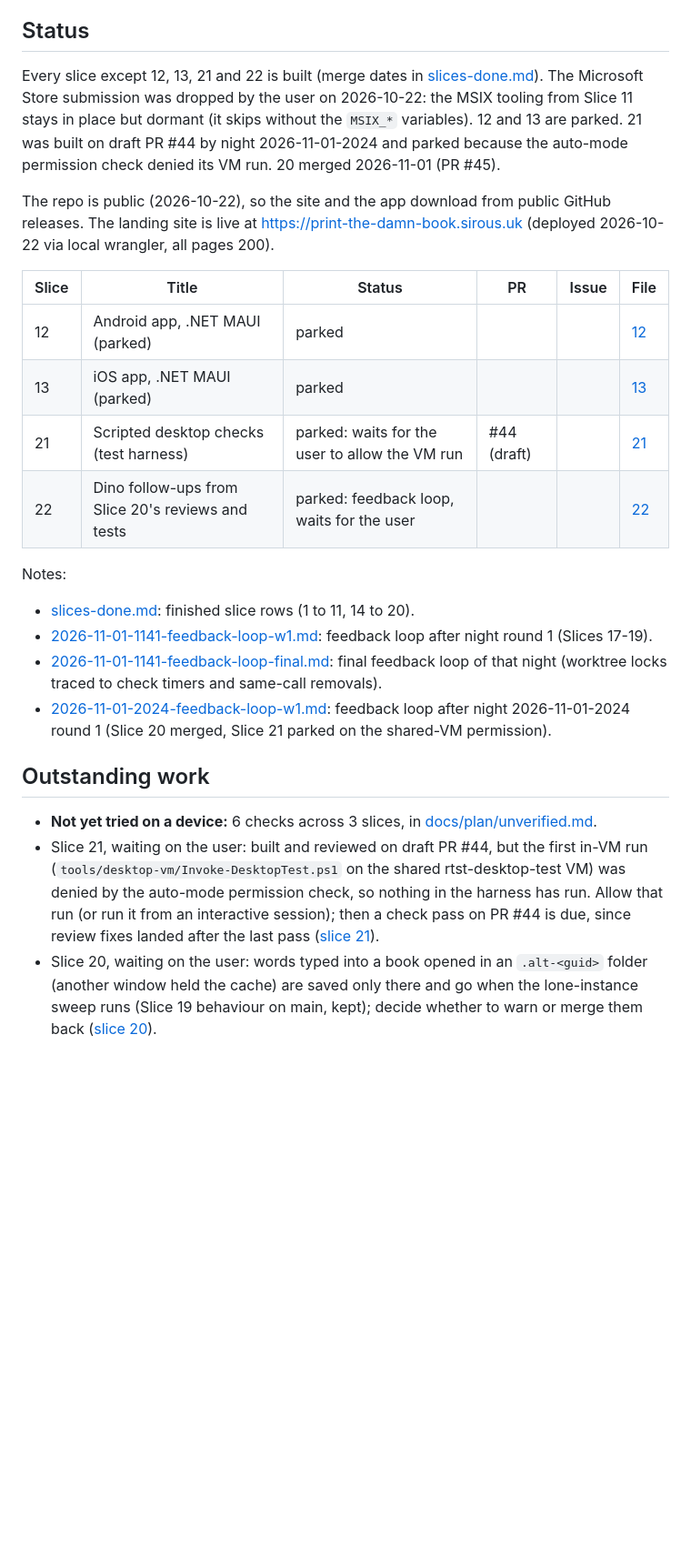
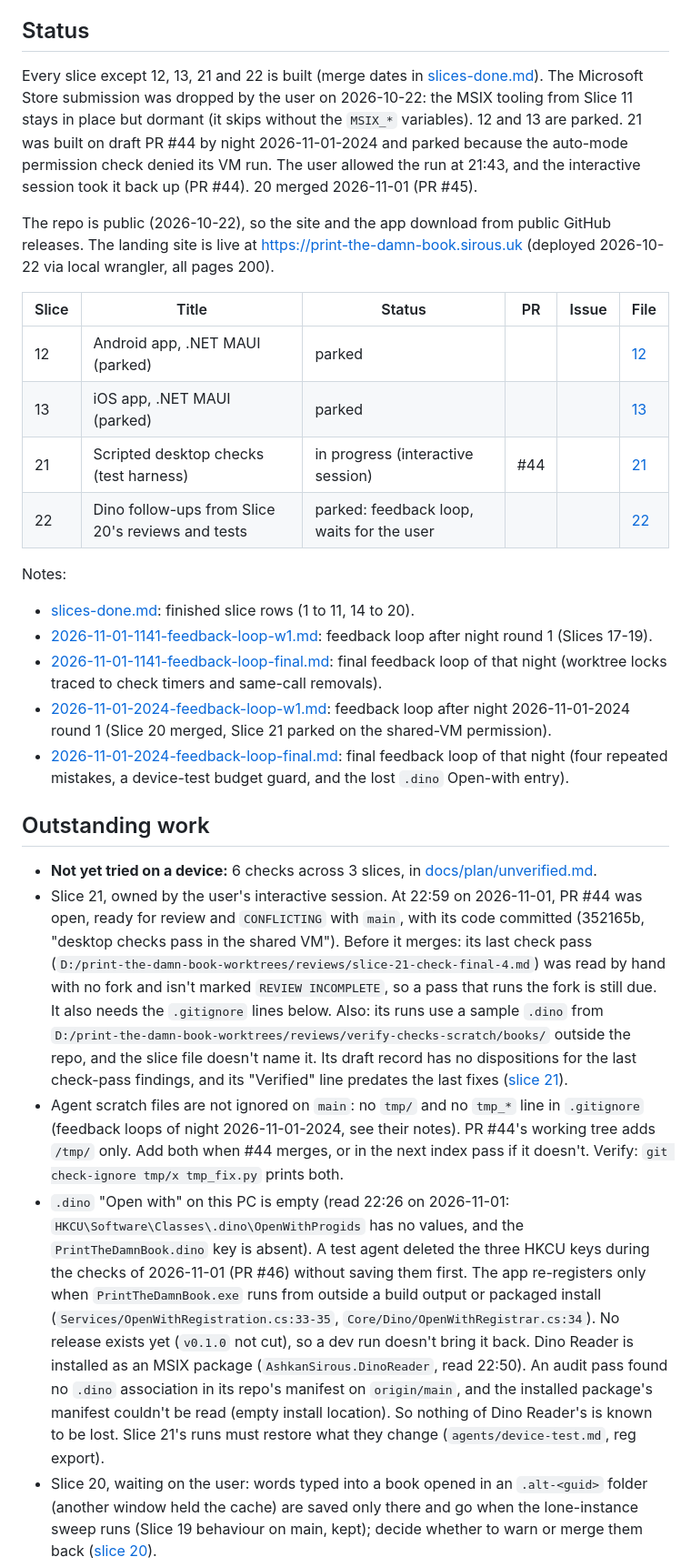
Before and after one commit to ashkansirous/print-the-damn-book, a Markdown page: plan.md, the part around the change. Shown at 91% size. Rendered like a GitHub page; blank space fills up the shorter version.

Commit message:
docs: final feedback loop of night 2026-11-01-2024

```diff
--- a/plan.md
+++ b/plan.md
@@ -18,7 +18,7 @@ builds the exe on release, no Dockerfile.
 
 ## Status
 
-Every slice except 12, 13, 21 and 22 is built (merge dates in [slices-done.md](docs/plan/notes/slices-done.md)). The Microsoft Store submission was dropped by the user on 2026-10-22: the MSIX tooling from Slice 11 stays in place but dormant (it skips without the `MSIX_*` variables). 12 and 13 are parked. 21 was built on draft PR #44 by night 2026-11-01-2024 and parked because the auto-mode permission check denied its VM run. 20 merged 2026-11-01 (PR #45).
+Every slice except 12, 13, 21 and 22 is built (merge dates in [slices-done.md](docs/plan/notes/slices-done.md)). The Microsoft Store submission was dropped by the user on 2026-10-22: the MSIX tooling from Slice 11 stays in place but dormant (it skips without the `MSIX_*` variables). 12 and 13 are parked. 21 was built on draft PR #44 by night 2026-11-01-2024 and parked because the auto-mode permission check denied its VM run. The user allowed the run at 21:43, and the interactive session took it back up (PR #44). 20 merged 2026-11-01 (PR #45).
 
 The repo is public (2026-10-22), so the site and the app download from public GitHub releases. The landing site is live at https://print-the-damn-book.sirous.uk (deployed 2026-10-22 via local wrangler, all pages 200).
 
@@ -26,7 +26,7 @@ The repo is public (2026-10-22), so the site and the app download from public Gi
 | --- | --- | --- | --- | --- | --- |
 | 12 | Android app, .NET MAUI (parked) | parked | | | [12](docs/plan/slices/12-android-app.md) |
 | 13 | iOS app, .NET MAUI (parked) | parked | | | [13](docs/plan/slices/13-ios-app.md) |
-| 21 | Scripted desktop checks (test harness) | parked: waits for the user to allow the VM run | #44 (draft) | | [21](docs/plan/slices/21-desktop-test-harness.md) |
+| 21 | Scripted desktop checks (test harness) | in progress (interactive session) | #44 | | [21](docs/plan/slices/21-desktop-test-harness.md) |
 | 22 | Dino follow-ups from Slice 20's reviews and tests | parked: feedback loop, waits for the user | | | [22](docs/plan/slices/22-dino-review-followups.md) |
 
 Notes:
@@ -35,11 +35,14 @@ Notes:
 - [2026-11-01-1141-feedback-loop-w1.md](docs/plan/notes/2026-11-01-1141-feedback-loop-w1.md): feedback loop after night round 1 (Slices 17-19).
 - [2026-11-01-1141-feedback-loop-final.md](docs/plan/notes/2026-11-01-1141-feedback-loop-final.md): final feedback loop of that night (worktree locks traced to check timers and same-call removals).
 - [2026-11-01-2024-feedback-loop-w1.md](docs/plan/notes/2026-11-01-2024-feedback-loop-w1.md): feedback loop after night 2026-11-01-2024 round 1 (Slice 20 merged, Slice 21 parked on the shared-VM permission).
+- [2026-11-01-2024-feedback-loop-final.md](docs/plan/notes/2026-11-01-2024-feedback-loop-final.md): final feedback loop of that night (four repeated mistakes, a device-test budget guard, and the lost `.dino` Open-with entry).
 
 ## Outstanding work
 
 - **Not yet tried on a device:** 6 checks across 3 slices, in [docs/plan/unverified.md](docs/plan/unverified.md).
-- Slice 21, waiting on the user: built and reviewed on draft PR #44, but the first in-VM run (`tools/desktop-vm/Invoke-DesktopTest.ps1` on the shared rtst-desktop-test VM) was denied by the auto-mode permission check, so nothing in the harness has run. Allow that run (or run it from an interactive session); then a check pass on PR #44 is due, since review fixes landed after the last pass ([slice 21](docs/plan/slices/21-desktop-test-harness.md)).
+- Slice 21, owned by the user's interactive session. At 22:59 on 2026-11-01, PR #44 was open, ready for review and `CONFLICTING` with `main`, with its code committed (352165b, "desktop checks pass in the shared VM"). Before it merges: its last check pass (`D:/print-the-damn-book-worktrees/reviews/slice-21-check-final-4.md`) was read by hand with no fork and isn't marked `REVIEW INCOMPLETE`, so a pass that runs the fork is still due. It also needs the `.gitignore` lines below. Also: its runs use a sample `.dino` from `D:/print-the-damn-book-worktrees/reviews/verify-checks-scratch/books/` outside the repo, and the slice file doesn't name it. Its draft record has no dispositions for the last check-pass findings, and its "Verified" line predates the last fixes ([slice 21](docs/plan/slices/21-desktop-test-harness.md)).
+- Agent scratch files are not ignored on `main`: no `tmp/` and no `tmp_*` line in `.gitignore` (feedback loops of night 2026-11-01-2024, see their notes). PR #44's working tree adds `/tmp/` only. Add both when #44 merges, or in the next index pass if it doesn't. Verify: `git check-ignore tmp/x tmp_fix.py` prints both.
+- `.dino` "Open with" on this PC is empty (read 22:26 on 2026-11-01: `HKCU\Software\Classes\.dino\OpenWithProgids` has no values, and the `PrintTheDamnBook.dino` key is absent). A test agent deleted the three HKCU keys during the checks of 2026-11-01 (PR #46) without saving them first. The app re-registers only when `PrintTheDamnBook.exe` runs from outside a build output or packaged install (`Services/OpenWithRegistration.cs:33-35`, `Core/Dino/OpenWithRegistrar.cs:34`). No release exists yet (`v0.1.0` not cut), so a dev run doesn't bring it back. Dino Reader is installed as an MSIX package (`AshkanSirous.DinoReader`, read 22:50). An audit pass found no `.dino` association in its repo's manifest on `origin/main`, and the installed package's manifest couldn't be read (empty install location). So nothing of Dino Reader's is known to be lost. Slice 21's runs must restore what they change (`agents/device-test.md`, reg export).
 - Slice 20, waiting on the user: words typed into a book opened in an `.alt-<guid>` folder (another window held the cache) are saved only there and go when the lone-instance sweep runs (Slice 19 behaviour on main, kept); decide whether to warn or merge them back ([slice 20](docs/plan/slices/20-dino-open-hardening.md)).
 - Slice 21, stale text on `main` (feedback loop 2026-11-01-2024): its slice file still says "own VM, never reuse `rtst-desktop-test`", and its row says the VM run waits for permission. The user gave the permission at 21:43, and PR #44's copy of the file holds the reuse contract. Merging #44 fixes both; if it doesn't merge, the next index pass corrects them.
 - Slice 22, waiting on the user (parked by the feedback loop): Slice 20's App tests likely use the real `%LOCALAPPDATA%` cache, failures are still classified by message text in one place, ten low review notes, and the store dialog's failed states were written without a design. Decide whether to build it, and whether to send the failed states to Claude Design first ([slice 22](docs/plan/slices/22-dino-review-followups.md)).
```
Also changed, not shown: 2 other files.
